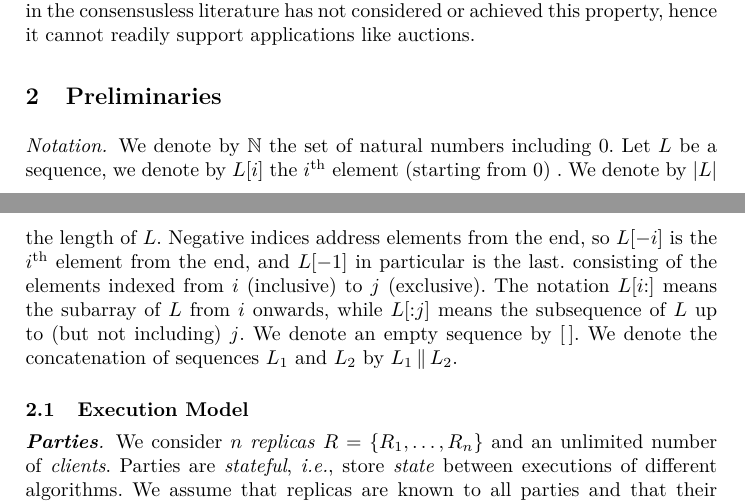
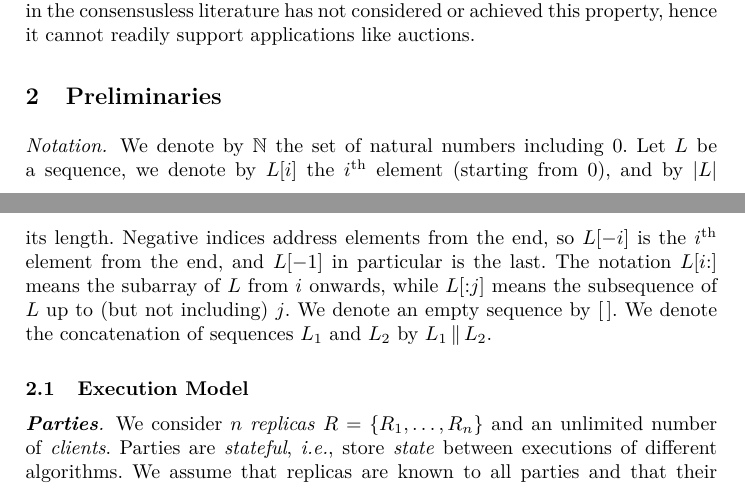
Before and after one commit to commonprefix/pod-paper, a LaTeX paper (main.tex, which reads model.tex): two parts of pages 4 and 5 of 26, joined at a grey line, cut so that both start at the same text. Compiled offline with XeLaTeX; a LaTeX package or settings file that is missing is left out.

Commit message:
corrections

```diff
--- a/model.tex
+++ b/model.tex
@@ -1,12 +1,12 @@
 
 \dotparagraph{Notation}
 We denote by \BN the set of natural numbers including $0$.
-Let $L$ be a sequence, we denote by  $L[i]$ the $i^\text{th}$ element (starting from $0$) .
-We denote by $|L|$ the length of $L$.
+Let $L$ be a sequence, we denote by $L[i]$ the $i^\text{th}$ element (starting from $0$),
+and by $|L|$ its length.
 Negative indices address elements from the end, so $L[-i]$ is the $i^\text{th}$ element from
 the end, and $L[-1]$ in particular is the last.
 %We use $L[i{:}j]$ to denote the subarray of $L$
-consisting of the elements indexed from $i$ (inclusive) to $j$ (exclusive).
+% consisting of the elements indexed from $i$ (inclusive) to $j$ (exclusive).
 The notation $L[i{:}]$ means the
 subarray of $L$ from $i$ onwards, while $L[{:}j]$ means the subsequence of $L$ up to (but not including) $j$.
 We denote an empty sequence by $[\,]$.
```
Also changed, not shown: app-pod-security.tex (+2 -2 lines), pod-core-pseudocode/pod-core-client-code-2.tex (+2 -2 lines).
